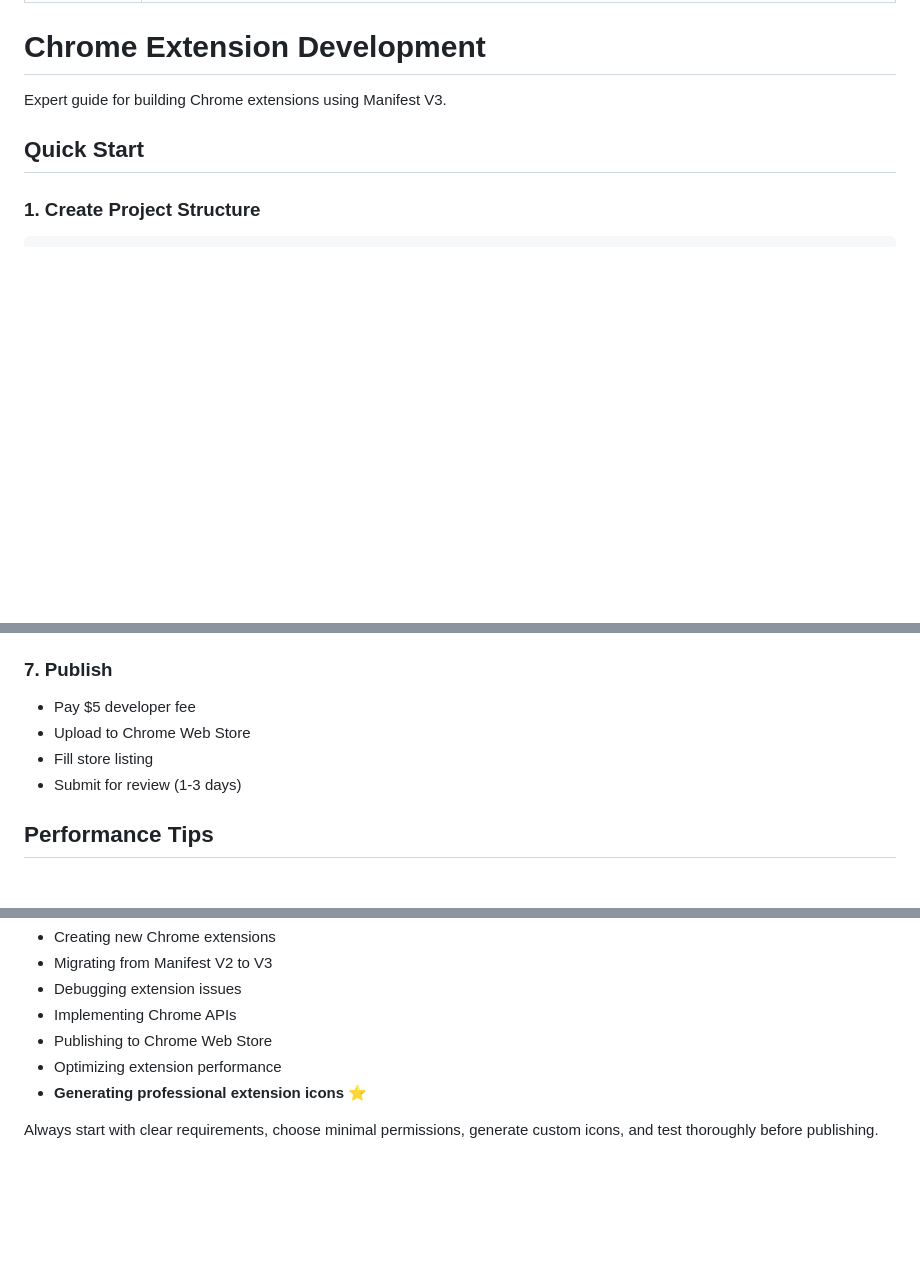
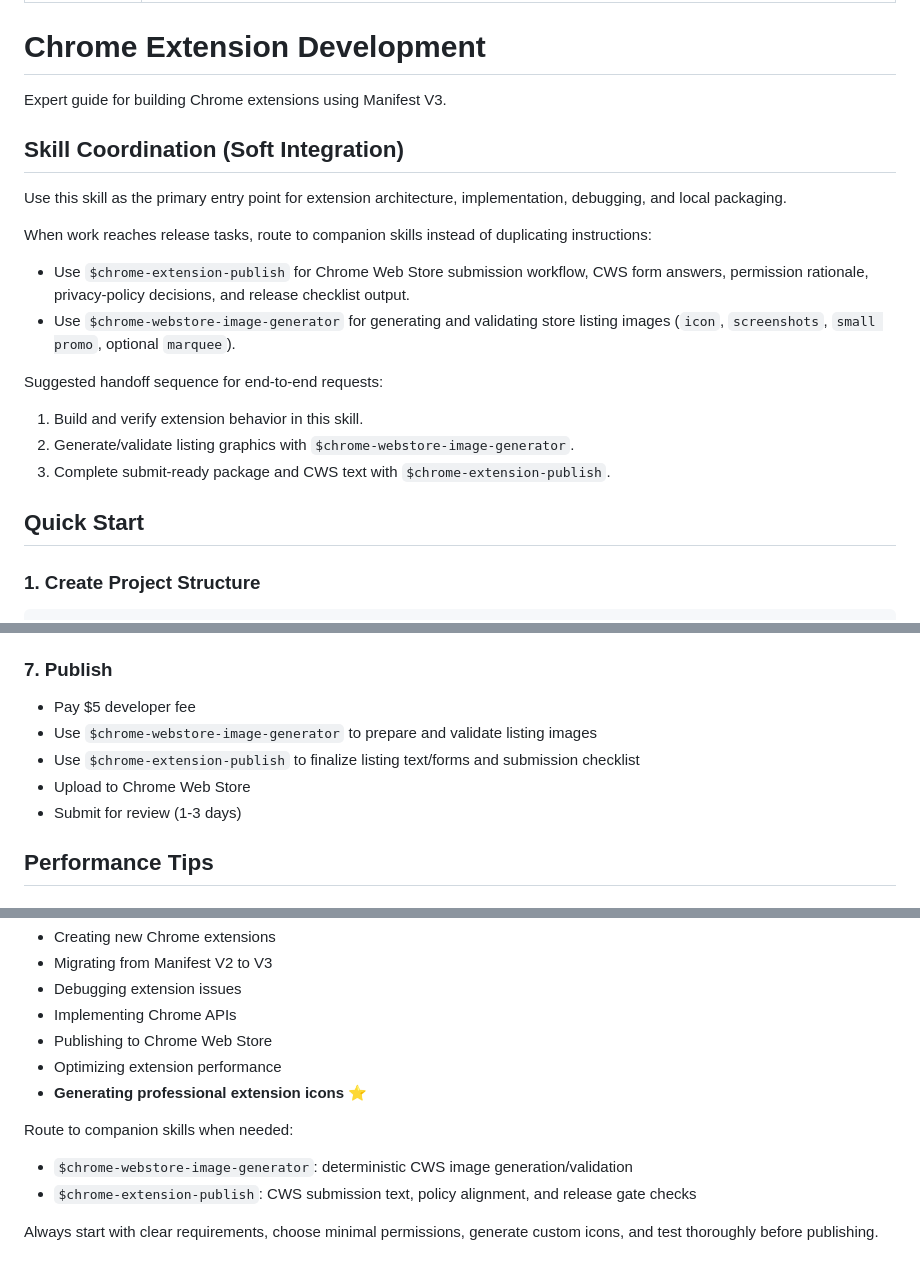
Before and after one commit to Aias00/agent-skills, a Markdown page: chrome-extension-dev/SKILL.md, 3 parts joined by grey strips. Drawn GitHub-style; blank space fills up the shorter version.

Commit message:
chore: soft-integrate publish and image skills into dev entrypoint
- add skill coordination section in chrome-extension-dev

- document handoff to publish and image generator skills

- update publish workflow guidance to use companion skills

```diff
--- a/chrome-extension-dev/SKILL.md
+++ b/chrome-extension-dev/SKILL.md
@@ -6,6 +6,21 @@ description: Expert Chrome extension development with Manifest V3. Use when crea
 # Chrome Extension Development
 
 Expert guide for building Chrome extensions using Manifest V3.
+
+## Skill Coordination (Soft Integration)
+
+Use this skill as the primary entry point for extension architecture, implementation, debugging, and local packaging.
+
+When work reaches release tasks, route to companion skills instead of duplicating instructions:
+
+- Use `$chrome-extension-publish` for Chrome Web Store submission workflow, CWS form answers, permission rationale, privacy-policy decisions, and release checklist output.
+- Use `$chrome-webstore-image-generator` for generating and validating store listing images (`icon`, `screenshots`, `small promo`, optional `marquee`).
+
+Suggested handoff sequence for end-to-end requests:
+
+1. Build and verify extension behavior in this skill.
+2. Generate/validate listing graphics with `$chrome-webstore-image-generator`.
+3. Complete submit-ready package and CWS text with `$chrome-extension-publish`.
 
 ## Quick Start
 
@@ -364,8 +379,9 @@ infsh app run falai/flux-dev-lora --input '{
 ### 7. Publish
 
 - Pay $5 developer fee
+- Use `$chrome-webstore-image-generator` to prepare and validate listing images
+- Use `$chrome-extension-publish` to finalize listing text/forms and submission checklist
 - Upload to Chrome Web Store
-- Fill store listing
 - Submit for review (1-3 days)
 
 ## Performance Tips
@@ -427,4 +443,8 @@ Use when:
 - Optimizing extension performance
 - **Generating professional extension icons** ⭐
 
+Route to companion skills when needed:
+- `$chrome-webstore-image-generator`: deterministic CWS image generation/validation
+- `$chrome-extension-publish`: CWS submission text, policy alignment, and release gate checks
+
 Always start with clear requirements, choose minimal permissions, generate custom icons, and test thoroughly before publishing.
```
